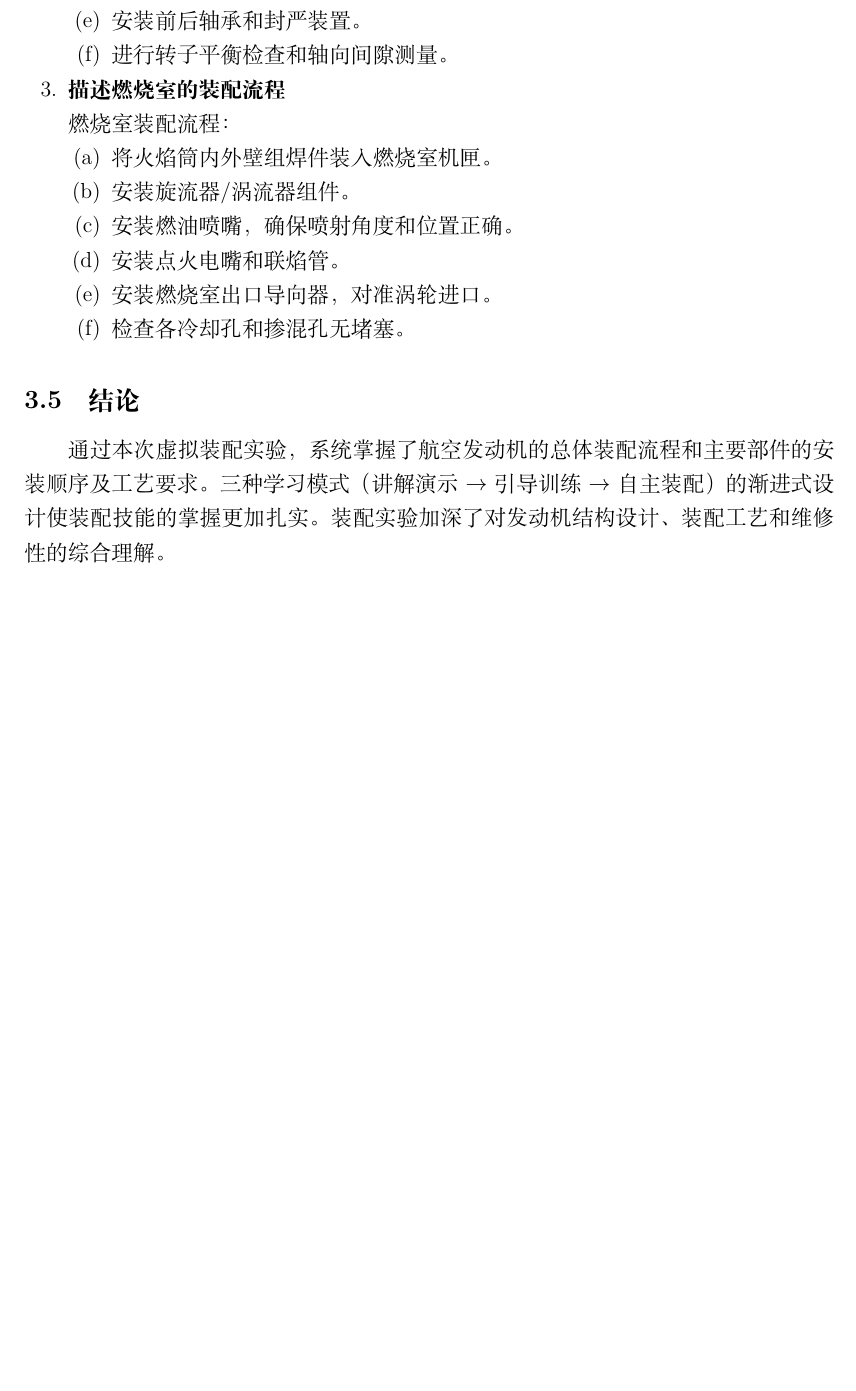
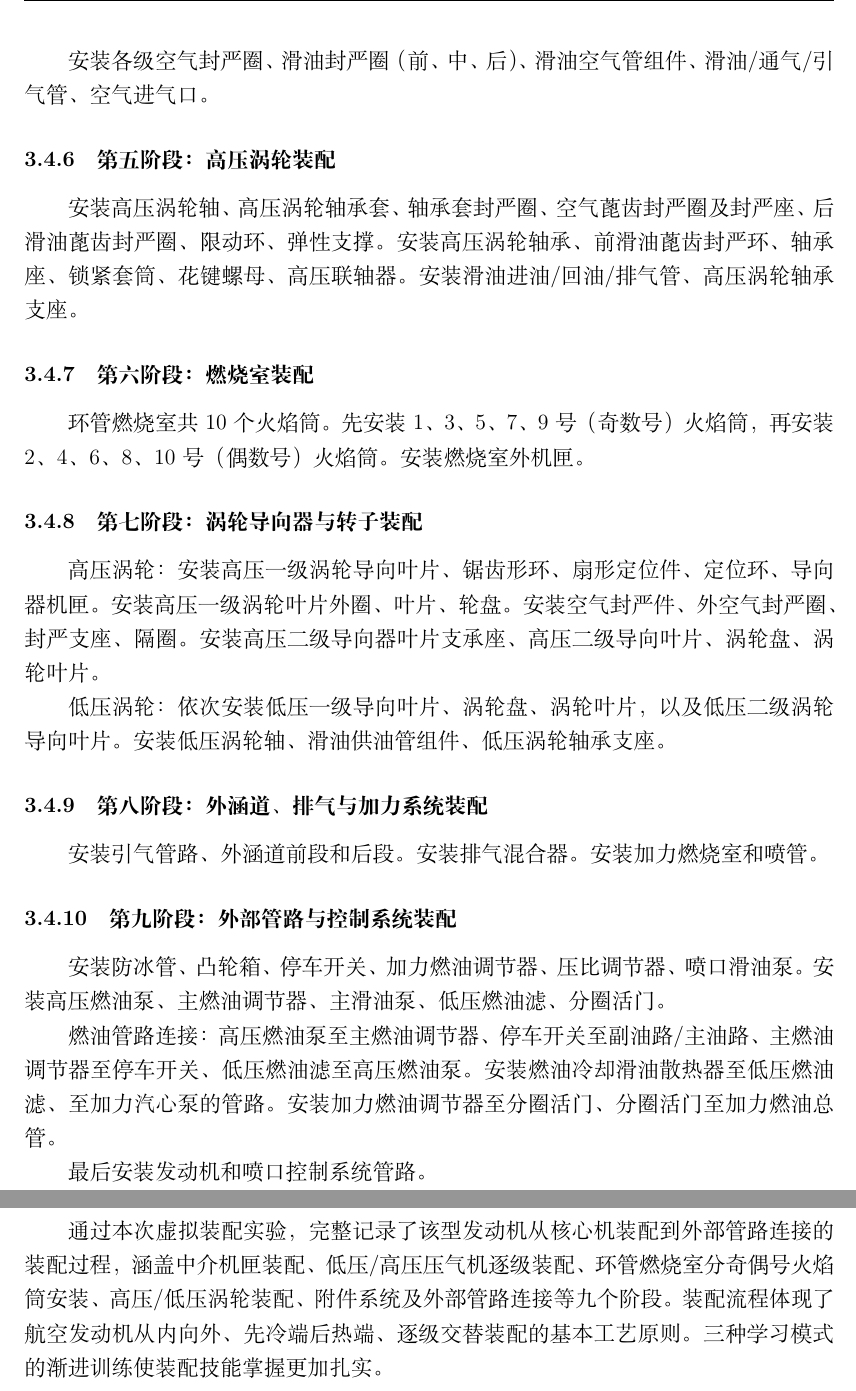
Before and after one commit to TachyonSunday/lab-reports, a LaTeX document (lab1/reports/lab1_report.tex, which reads lab1/reports/chapters/exp3_virtual_assembly.tex): part of page 13 of 15 before the commit and two parts of pages 14 and 15 of 17 after it, the two joined at a grey line, cut at the place of the change, the shorter picture padded with empty space. Compiled offline with XeLaTeX.

Commit message:
Restore exp3: detailed 9-stage assembly sequence

```diff
--- a/lab1/reports/chapters/exp3_virtual_assembly.tex
+++ b/lab1/reports/chapters/exp3_virtual_assembly.tex
@@ -63,17 +57,4 @@
-        \item 各级转子盘和静子环交替安装，逐级完成。
-        \item 安装前后轴承和封严装置。
-        \item 进行转子平衡检查和轴向间隙测量。
-    \end{enumerate}
+安装中介机匣、内齿轮箱壳体、齿轮轴、棍棒轴承，随后依次安装低压压气机前轴承支座、高压压气机前轴承支座、高压压气机前轴。安装枢座作动盘支座及调整垫圈、枢座作动盘。安装进口导流叶片。安装各级滑油封严圈及空气封严圈。
 
-    \item \textbf{描述燃烧室的装配流程}
+\subsubsection{第二阶段：低压压气机装配}
 
-    燃烧室装配流程：
-    \begin{enumerate}
-        \item 将火焰筒内外壁组焊件装入燃烧室机匣。
-        \item 安装旋流器/涡流器组件。
-        \item 安装燃油喷嘴，确保喷射角度和位置正确。
-        \item 安装点火电嘴和联焰管。
-        \item 安装燃烧室出口导向器，对准涡轮进口。
-        \item 检查各冷却孔和掺混孔无堵塞。
-    \end{enumerate}
-\end{enumerate}
@@ -80,4 +79,31 @@
+安装各级空气封严圈、滑油封严圈（前、中、后）、滑油空气管组件、滑油/通气/引气管、空气进气口。
+
+\subsubsection{第五阶段：高压涡轮装配}
+
+安装高压涡轮轴、高压涡轮轴承套、轴承套封严圈、空气蓖齿封严圈及封严座、后滑油蓖齿封严圈、限动环、弹性支撑。安装高压涡轮轴承、前滑油蓖齿封严环、轴承座、锁紧套筒、花键螺母、高压联轴器。安装滑油进油/回油/排气管、高压涡轮轴承支座。
+
+\subsubsection{第六阶段：燃烧室装配}
+
+环管燃烧室共 10 个火焰筒。先安装 1、3、5、7、9 号（奇数号）火焰筒，再安装 2、4、6、8、10 号（偶数号）火焰筒。安装燃烧室外机匣。
+
+\subsubsection{第七阶段：涡轮导向器与转子装配}
+
+高压涡轮：安装高压一级涡轮导向叶片、锯齿形环、扇形定位件、定位环、导向器机匣。安装高压一级涡轮叶片外圈、叶片、轮盘。安装空气封严件、外空气封严圈、封严支座、隔圈。安装高压二级导向器叶片支承座、高压二级导向叶片、涡轮盘、涡轮叶片。
+
+低压涡轮：依次安装低压一级导向叶片、涡轮盘、涡轮叶片，以及低压二级涡轮导向叶片。安装低压涡轮轴、滑油供油管组件、低压涡轮轴承支座。
+
+\subsubsection{第八阶段：外涵道、排气与加力系统装配}
+
+安装引气管路、外涵道前段和后段。安装排气混合器。安装加力燃烧室和喷管。
+
+\subsubsection{第九阶段：外部管路与控制系统装配}
+
+安装防冰管、凸轮箱、停车开关、加力燃油调节器、压比调节器、喷口滑油泵。安装高压燃油泵、主燃油调节器、主滑油泵、低压燃油滤、分圈活门。
+
+燃油管路连接：高压燃油泵至主燃油调节器、停车开关至副油路/主油路、主燃油调节器至停车开关、低压燃油滤至高压燃油泵。安装燃油冷却滑油散热器至低压燃油滤、至加力汽心泵的管路。安装加力燃油调节器至分圈活门、分圈活门至加力燃油总管。
+
+最后安装发动机和喷口控制系统管路。
 
 \subsection{结论}
 
-通过本次虚拟装配实验，系统掌握了航空发动机的总体装配流程和主要部件的安装顺序及工艺要求。三种学习模式（讲解演示$\to$引导训练$\to$自主装配）的渐进式设计使装配技能的掌握更加扎实。装配实验加深了对发动机结构设计、装配工艺和维修性的综合理解。
+通过本次虚拟装配实验，完整记录了该型发动机从核心机装配到外部管路连接的装配过程，涵盖中介机匣装配、低压/高压压气机逐级装配、环管燃烧室分奇偶号火焰筒安装、高压/低压涡轮装配、附件系统及外部管路连接等九个阶段。装配流程体现了航空发动机从内向外、先冷端后热端、逐级交替装配的基本工艺原则。三种学习模式的渐进训练使装配技能掌握更加扎实。
```
Also changed, not shown: lab1/reports/chapters/exp3_virtual_assembly.tex (30 more changed lines).
